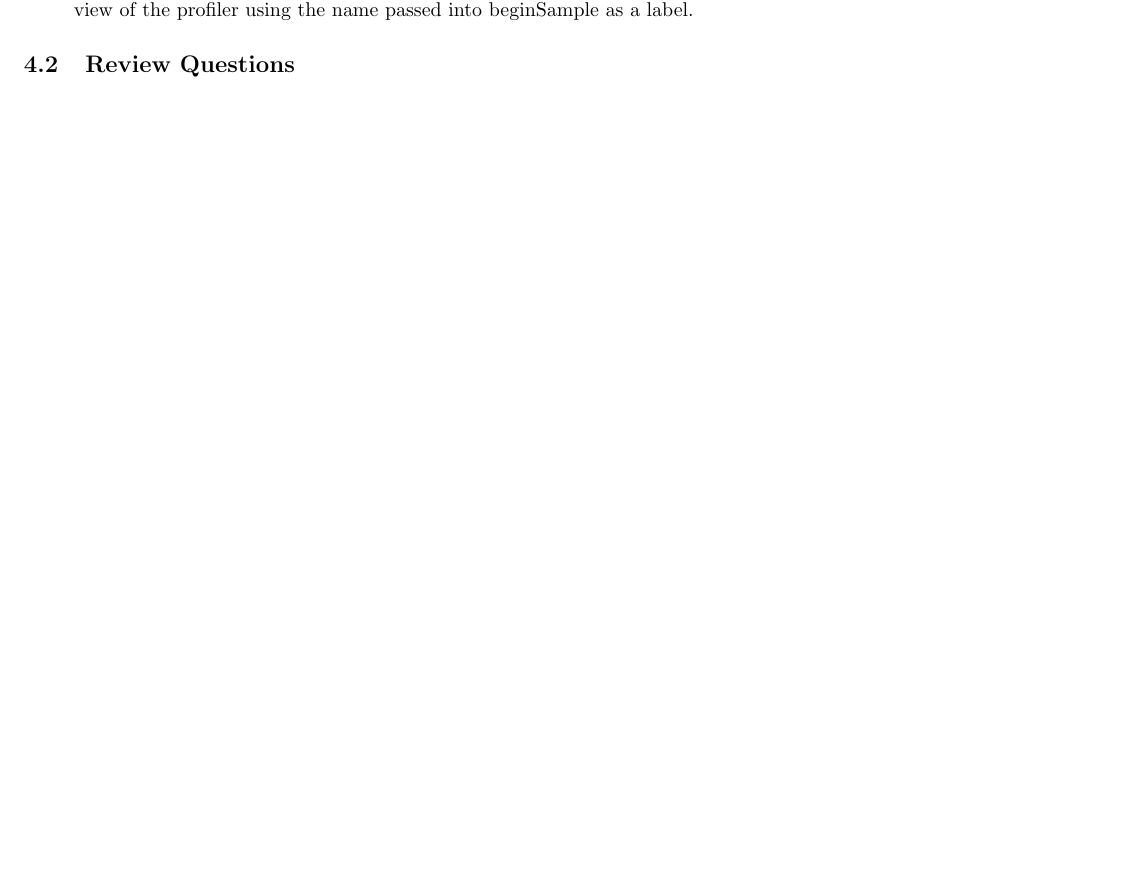
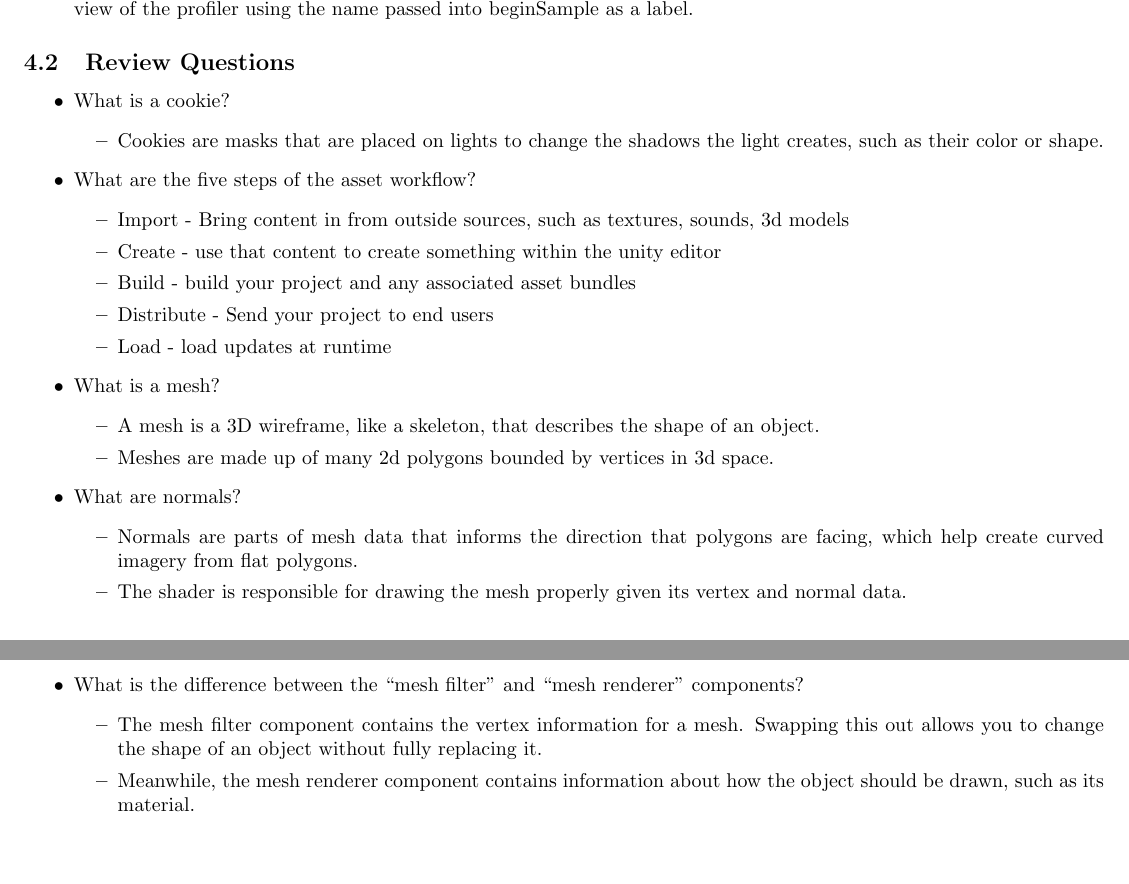
Before and after one commit to GageKilmer/Programming-Notebook, a LaTeX document (main.tex): part of page 14 of 17 before the commit and two parts of pages 14 and 15 of 18 after it, the two joined at a grey line, cut so that both start at the same text, the shorter picture padded with empty space. Compiled offline with pdfLaTeX.

Commit message:
Updated through Creative Core Pathway -> Shaders and Materials -> Explore Meshes and Rendering

```diff
--- a/main.tex
+++ b/main.tex
@@ -597,6 +601,35 @@
     \item Profiler.beginSample("name")/Profiler.endSample() - Any code between these two statements shows up in the heirarchy view of the profiler using the name passed into beginSample as a label.
 \end{itemize}
 \subsection{Review Questions}
+\begin{itemize}
+    \item What is a cookie?
+    \begin{itemize}
+        \item Cookies are masks that are placed on lights to change the shadows the light creates, such as their color or shape.
+    \end{itemize}
+    \item What are the five steps of the asset workflow?
+    \begin{itemize}
+        \item Import - Bring content in from outside sources, such as textures, sounds, 3d models
+        \item Create - use that content to create something within the unity editor
+        \item Build - build your project and any associated asset bundles
+        \item Distribute - Send your project to end users
+        \item Load - load updates at runtime
+    \end{itemize}
+    \item What is a mesh?
+    \begin{itemize}
+        \item A mesh is a 3D wireframe, like a skeleton, that describes the shape of an object.
+        \item Meshes are made up of many 2d polygons bounded by vertices in 3d space.
+    \end{itemize}
+    \item What are normals?
+    \begin{itemize}
+        \item Normals are parts of mesh data that informs the direction that polygons are facing, which help create curved imagery from flat polygons.
+        \item The shader is responsible for drawing the mesh properly given its vertex and normal data.
+    \end{itemize}
+    \item What is the difference between the ``mesh filter" and ``mesh renderer" components?
+    \begin{itemize}
+        \item The mesh filter component contains the vertex information for a mesh. Swapping this out allows you to change the shape of an object without fully replacing it.
+        \item Meanwhile, the mesh renderer component contains information about how the object should be drawn, such as its material.
+    \end{itemize}
+\end{itemize}
 
 \newpage
 \section{Unreal Engine Game Development}
```
Also changed, not shown: main.tex (4 more changed lines).
